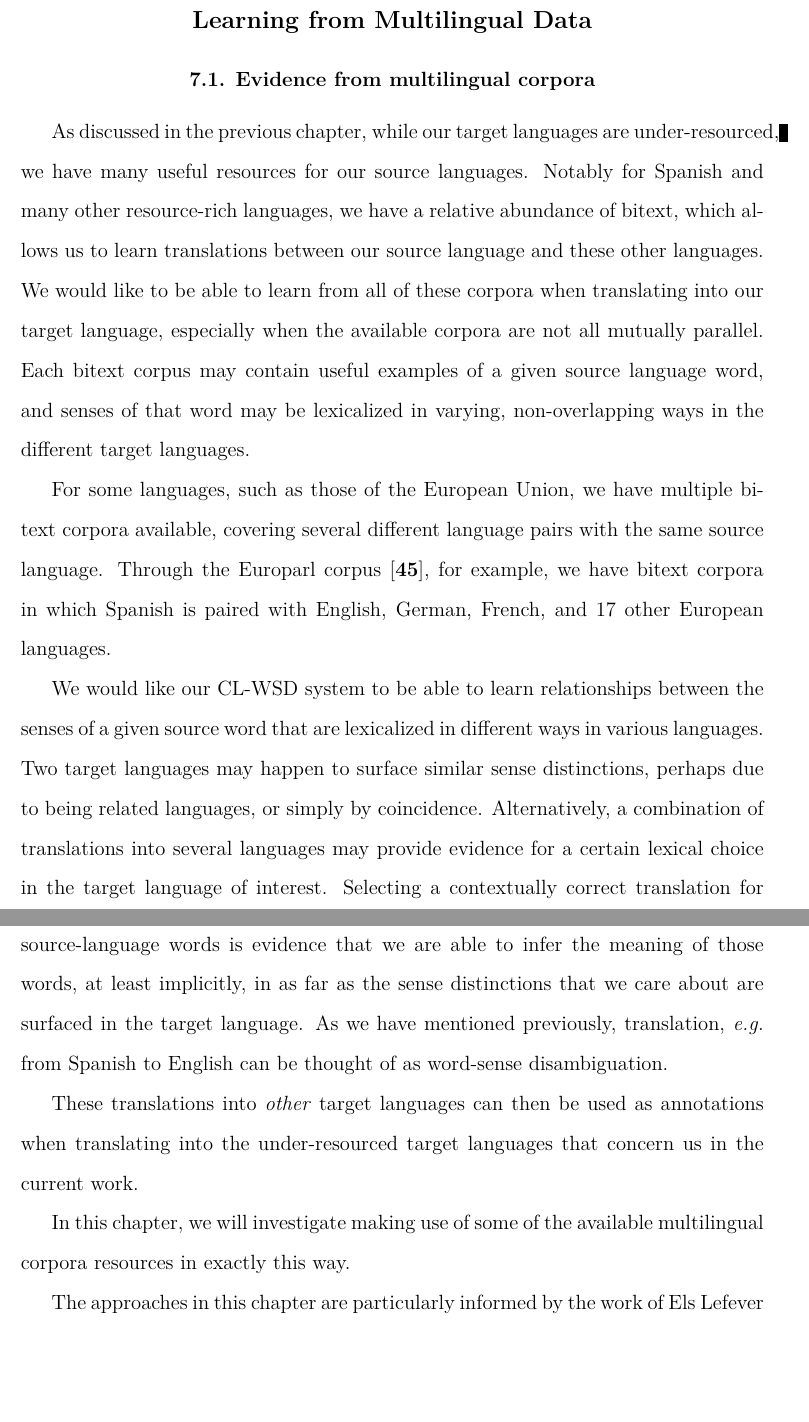
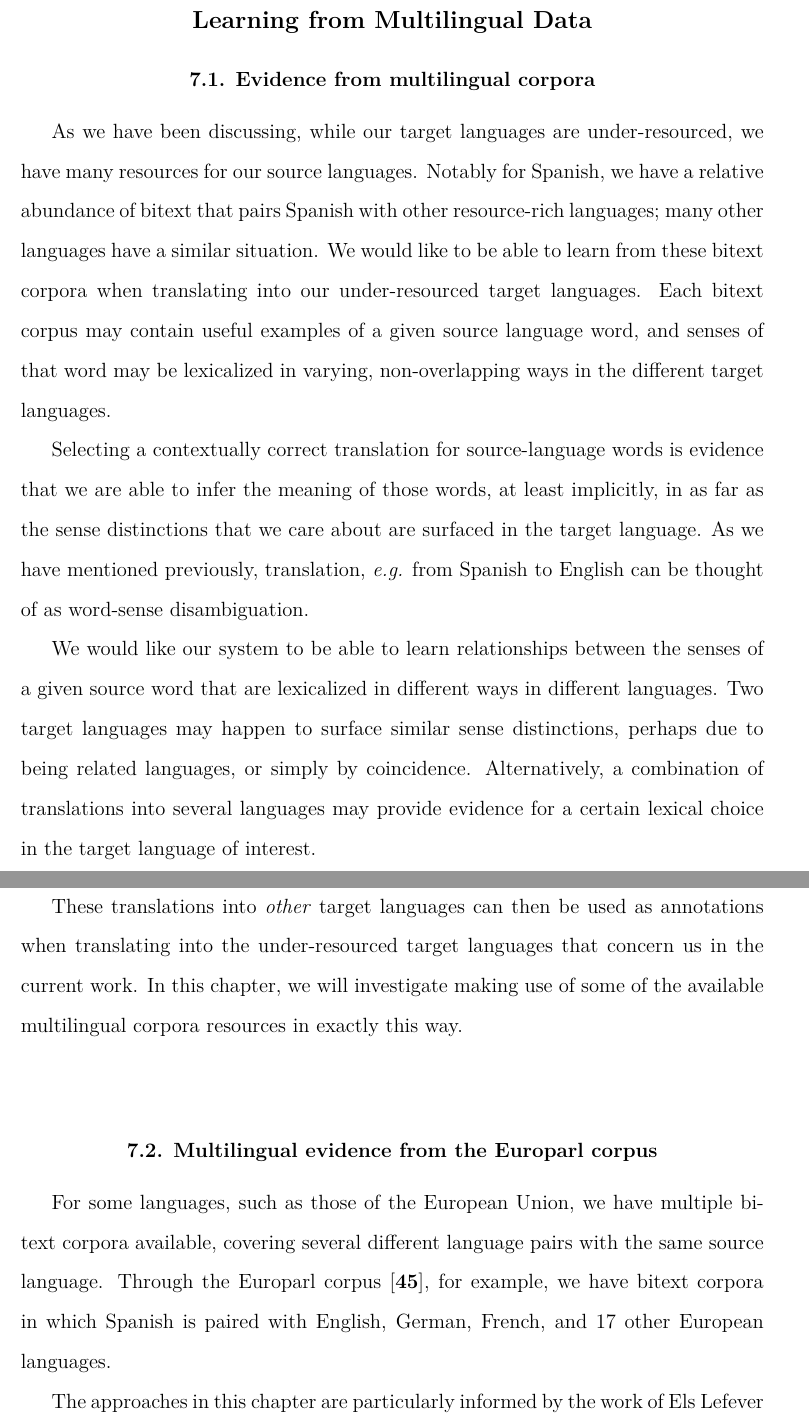
Before and after one commit to alexrudnick/dissertation, a LaTeX thesis (dissertation/dissertation.tex, which reads dissertation/multilingual.tex): two parts of pages 111 and 112 of 140, joined at a grey line, cut so that both start at the same text, the shorter picture padded with empty space. Compiled offline with XeLaTeX.

Commit message:
more really exciting edits

```diff
--- a/dissertation/multilingual.tex
+++ b/dissertation/multilingual.tex
@@ -2,17 +2,39 @@
 \label{chap:multilingual}
 
 \section{Evidence from multilingual corpora}
-As discussed in the previous chapter, while our target languages are
-under-resourced, we have many useful resources for our source languages.
-Notably for Spanish and many other resource-rich languages, we have a relative
-abundance of bitext, which allows us to learn translations between our source
-language and these other languages.
-We would like to be able to learn from all of these corpora when translating
-into our target language, especially when the available corpora are
-not all mutually parallel. Each bitext corpus may contain useful examples of a
-given source language word, and senses of that word may be lexicalized in
-varying, non-overlapping ways in the different target languages.
+As we have been discussing, while our target languages are under-resourced, we
+have many resources for our source languages.
+Notably for Spanish, we have a relative abundance of bitext that pairs Spanish
+with other resource-rich languages; many other languages have a similar
+situation.
+We would like to be able to learn from these bitext corpora when translating
+into our under-resourced target languages.
+Each bitext corpus may contain useful examples of a given source language word,
+and senses of that word may be lexicalized in varying, non-overlapping ways in
+the different target languages.
 
+Selecting a contextually correct translation for source-language words is
+evidence that we are able to infer the meaning of those words, at least
+implicitly, in as far as the sense distinctions that we care about are surfaced
+in the target language. As we have mentioned previously, translation,
+\emph{e.g.} from Spanish to English can be thought of as word-sense
+disambiguation.
+%% XXX working here
+
+We would like our system to be able to learn relationships between the
+senses of a given source word that are lexicalized in different ways in
+different languages.
+Two target languages may happen to surface similar sense distinctions, perhaps
+due to being related languages, or simply by coincidence. Alternatively, a
+combination of translations into several languages may provide evidence for a
+certain lexical choice in the target language of interest.
+
+These translations into \emph{other} target languages can then be used as
+annotations when translating into the under-resourced target languages that
+concern us in the current work. In this chapter, we will investigate making use
+of some of the available multilingual corpora resources in exactly this way.
+
+\section{Multilingual evidence from the Europarl corpus}
 
 For some languages, such as those of the European Union, we have multiple
 bitext corpora available, covering several different language pairs with the
@@ -20,27 +42,10 @@ same source language. Through the Europarl corpus \cite{europarl}, for example,
 we have bitext corpora in which Spanish is paired with English, German, French,
 and 17 other European languages.
 
+%% especially when the available corpora are not all mutually parallel.
 
-We would like our CL-WSD system to be able to learn relationships between the
-senses of a given source word that are lexicalized in different ways in various
-languages.
-Two target languages may happen to surface similar sense distinctions, perhaps
-due to being related languages, or simply by coincidence. Alternatively, a
-combination of translations into several languages may provide evidence for a
-certain lexical choice in the target language of interest.
-Selecting a contextually correct translation for source-language words is
-evidence that we are able to infer the meaning of those words, at least
-implicitly, in as far as the sense distinctions that we care about are surfaced
-in the target language. As we have mentioned previously, translation,
-\emph{e.g.} from Spanish to English can be thought of as word-sense
-disambiguation.
 
-These translations into \emph{other} target languages can then be used as
-annotations when translating into the under-resourced target languages that
-concern us in the current work.
 
-In this chapter, we will investigate making use
-of some of the available multilingual corpora resources in exactly this way.
 
 
 The approaches in this chapter are particularly informed by the work of Els
```
